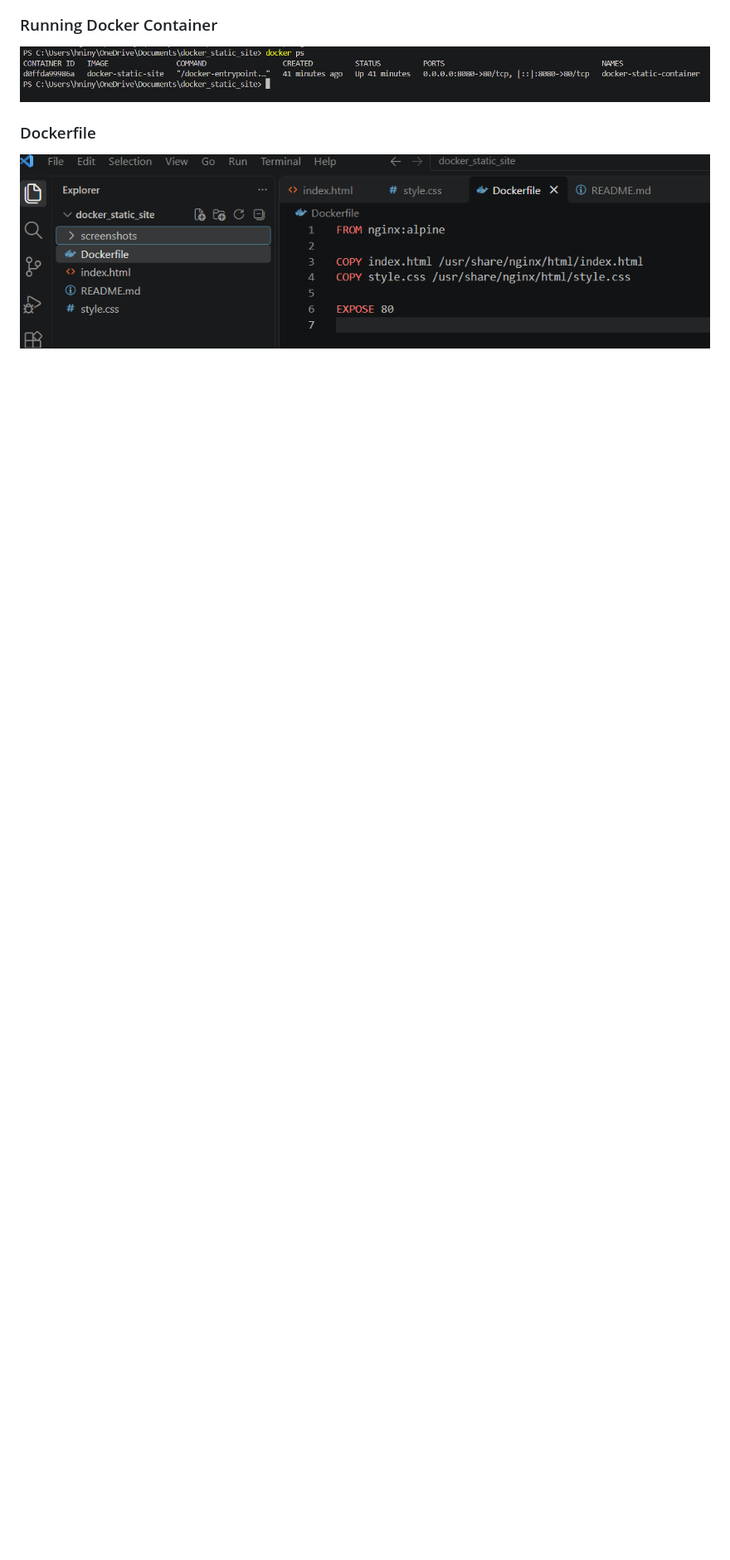
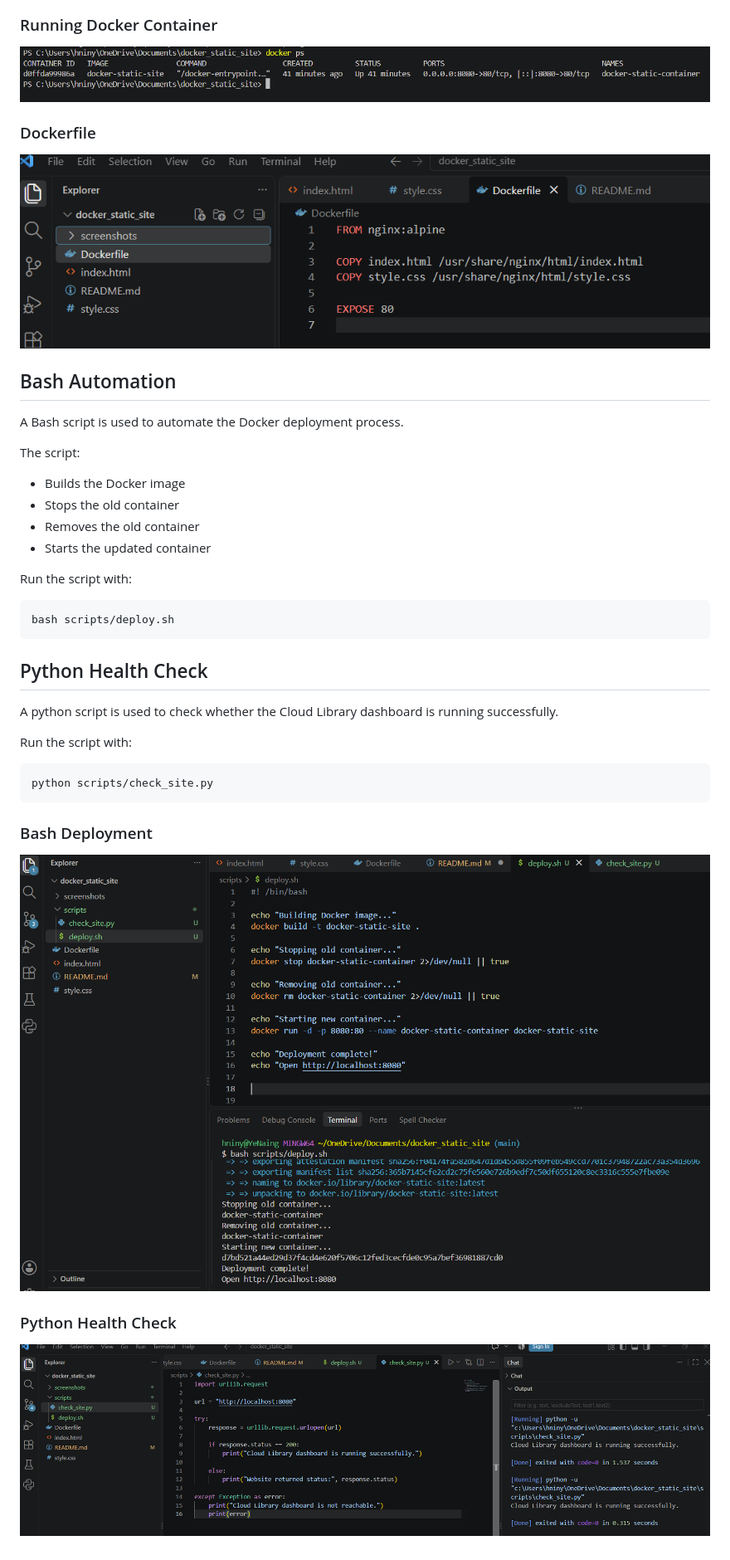
Before and after one commit to hninyiaye-code/docker-cloud-library, a Markdown page: README.md, the part around the change. Shown at 83% size. Rendered like a GitHub page; pictures changed too: screenshots/bash-deploy-success.png (added), screenshots/python-health-check.png (added); blank space fills up the shorter version.

Commit message:
Add Bash automation and Python health check

````diff
--- a/README.md
+++ b/README.md
@@ -52,3 +52,36 @@ docker_static_site/
 ### Dockerfile
 
 ![Dockerfile](screenshots/dockerfile.png)
+
+## Bash Automation
+
+A Bash script is used to automate the Docker deployment process.
+
+The script:
+- Builds the Docker image
+- Stops the old container
+- Removes the old container
+- Starts the updated container
+
+Run the script with:
+
+```bash
+bash scripts/deploy.sh
+```
+
+## Python Health Check
+
+A python script is used to check whether the Cloud Library dashboard is running successfully.
+
+Run the script with:
+
+```bash
+python scripts/check_site.py
+```
+### Bash Deployment
+
+![Bash Deployment](screenshots/bash-deploy-success.png)
+
+### Python Health Check
+
+![Python Health Check](screenshots/python-health-check.png)
````
Also changed, not shown: 2 other files.
